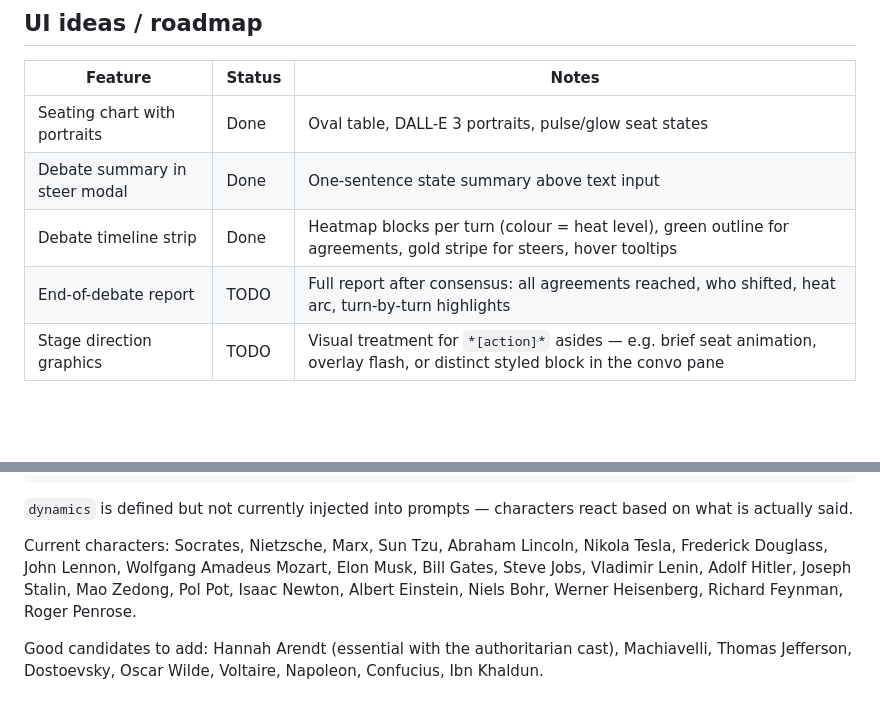
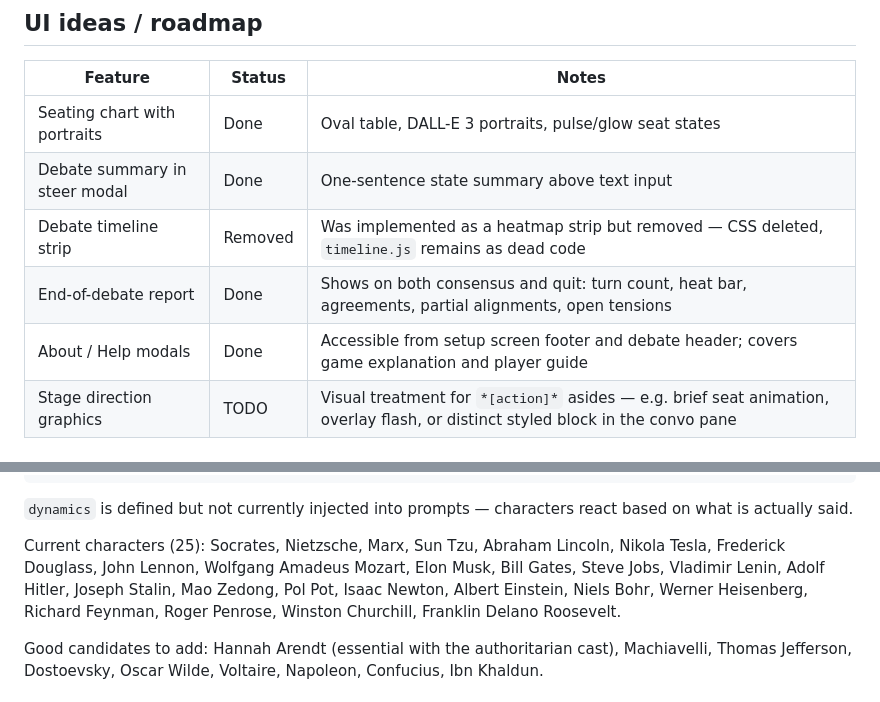
Before and after one commit to mhughes72/fungame03, a Markdown page: CLAUDE.md, 2 parts joined by grey strips. Rendered like a GitHub page; blank space fills up the shorter version.

```diff
--- a/CLAUDE.md
+++ b/CLAUDE.md
@@ -164,8 +164,9 @@ The consensus checker's structured output includes a `drifted_topic` field. If t
 |---|---|---|
 | Seating chart with portraits | Done | Oval table, DALL-E 3 portraits, pulse/glow seat states |
 | Debate summary in steer modal | Done | One-sentence state summary above text input |
-| Debate timeline strip | Done | Heatmap blocks per turn (colour = heat level), green outline for agreements, gold stripe for steers, hover tooltips |
-| End-of-debate report | TODO | Full report after consensus: all agreements reached, who shifted, heat arc, turn-by-turn highlights |
+| Debate timeline strip | Removed | Was implemented as a heatmap strip but removed — CSS deleted, `timeline.js` remains as dead code |
+| End-of-debate report | Done | Shows on both consensus and quit: turn count, heat bar, agreements, partial alignments, open tensions |
+| About / Help modals | Done | Accessible from setup screen footer and debate header; covers game explanation and player guide |
 | Stage direction graphics | TODO | Visual treatment for `*[action]*` asides — e.g. brief seat animation, overlay flash, or distinct styled block in the convo pane |
 
 ## Persona manipulation (TODO)
@@ -208,7 +209,7 @@ Add an entry to `CHARACTERS` in `personas.py`. All fields are required:
 
 `dynamics` is defined but not currently injected into prompts — characters react based on what is actually said.
 
-Current characters: Socrates, Nietzsche, Marx, Sun Tzu, Abraham Lincoln, Nikola Tesla, Frederick Douglass, John Lennon, Wolfgang Amadeus Mozart, Elon Musk, Bill Gates, Steve Jobs, Vladimir Lenin, Adolf Hitler, Joseph Stalin, Mao Zedong, Pol Pot, Isaac Newton, Albert Einstein, Niels Bohr, Werner Heisenberg, Richard Feynman, Roger Penrose.
+Current characters (25): Socrates, Nietzsche, Marx, Sun Tzu, Abraham Lincoln, Nikola Tesla, Frederick Douglass, John Lennon, Wolfgang Amadeus Mozart, Elon Musk, Bill Gates, Steve Jobs, Vladimir Lenin, Adolf Hitler, Joseph Stalin, Mao Zedong, Pol Pot, Isaac Newton, Albert Einstein, Niels Bohr, Werner Heisenberg, Richard Feynman, Roger Penrose, Winston Churchill, Franklin Delano Roosevelt.
 
 Good candidates to add: Hannah Arendt (essential with the authoritarian cast), Machiavelli, Thomas Jefferson, Dostoevsky, Oscar Wilde, Voltaire, Napoleon, Confucius, Ibn Khaldun.
 
```
Also changed, not shown: README.md (+55 -18 lines).
